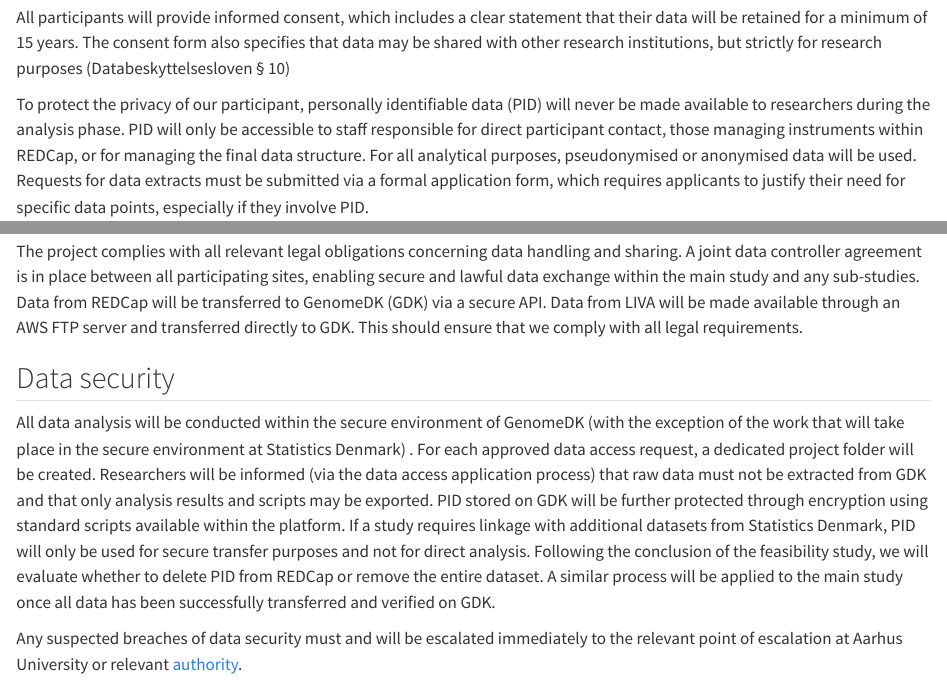
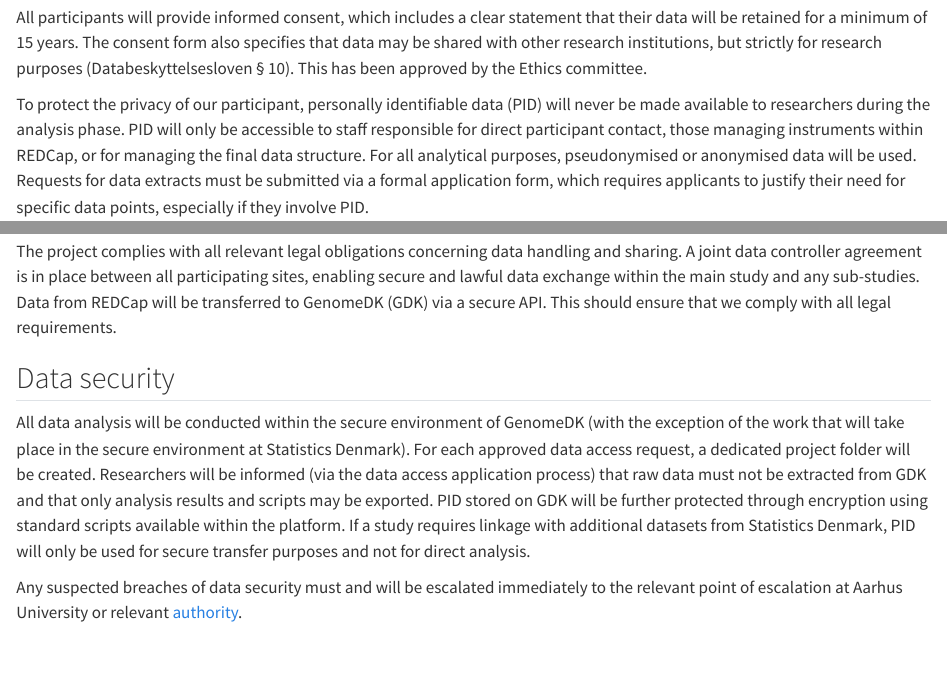
Before and after one commit to dp-next/wp3-d-clin-dmp, a Quarto document (sections/ethics.qmd): the page in a window 1100 px wide, from 210 px down, and a second part further down, joined at a grey line. Rendered offline with R 4.5, knitr and Pandoc in place of Quarto, with nearby package versions.

Commit message:
added ethics committee

```diff
--- a/sections/ethics.qmd
+++ b/sections/ethics.qmd
@@ -4,7 +4,7 @@ This project involves sensitive personal health data and therefore requires stri
 
 ## Ethics and privacy
 
-All participants will provide informed consent, which includes a clear statement that their data will be retained for a minimum of 15 years. The consent form also specifies that data may be shared with other research institutions, but strictly for research purposes (Databeskyttelsesloven § 10)
+All participants will provide informed consent, which includes a clear statement that their data will be retained for a minimum of 15 years. The consent form also specifies that data may be shared with other research institutions, but strictly for research purposes (Databeskyttelsesloven § 10). This has been approved by the Ethics committee.
 
 To protect the privacy of our participant, personally identifiable data (PID) will never be made available to researchers during the analysis phase. PID will only be accessible to staff responsible for direct participant contact, those managing instruments within REDCap, or for managing the final data structure. For all analytical purposes, pseudonymised or anonymised data will be used. Requests for data extracts must be submitted via a formal application form, which requires applicants to justify their need for specific data points, especially if they involve PID.
 
@@ -12,10 +12,10 @@ In general, the principles for data extraction follows the current guidelines fr
 
 ## Legal compliance
 
-The project complies with all relevant legal obligations concerning data handling and sharing. A joint data controller agreement is in place between all participating sites, enabling secure and lawful data exchange within the main study and any sub-studies. Data from REDCap will be transferred to GenomeDK (GDK) via a secure API. Data from LIVA will be made available through an AWS FTP server and transferred directly to GDK. This should ensure that we comply with all legal requirements.
+The project complies with all relevant legal obligations concerning data handling and sharing. A joint data controller agreement is in place between all participating sites, enabling secure and lawful data exchange within the main study and any sub-studies. Data from REDCap will be transferred to GenomeDK (GDK) via a secure API. This should ensure that we comply with all legal requirements.
 
 ## Data security
 
-All data analysis will be conducted within the secure environment of GenomeDK (with the exception of the work that will take place in the secure environment at Statistics Denmark) . For each approved data access request, a dedicated project folder will be created. Researchers will be informed (via the data access application process) that raw data must not be extracted from GDK and that only analysis results and scripts may be exported. PID stored on GDK will be further protected through encryption using standard scripts available within the platform. If a study requires linkage with additional datasets from Statistics Denmark, PID will only be used for secure transfer purposes and not for direct analysis. Following the conclusion of the feasibility study, we will evaluate whether to delete PID from REDCap or remove the entire dataset. A similar process will be applied to the main study once all data has been successfully transferred and verified on GDK.
+All data analysis will be conducted within the secure environment of GenomeDK (with the exception of the work that will take place in the secure environment at Statistics Denmark). For each approved data access request, a dedicated project folder will be created. Researchers will be informed (via the data access application process) that raw data must not be extracted from GDK and that only analysis results and scripts may be exported. PID stored on GDK will be further protected through encryption using standard scripts available within the platform. If a study requires linkage with additional datasets from Statistics Denmark, PID will only be used for secure transfer purposes and not for direct analysis.
 
 Any suspected breaches of data security must and will be escalated immediately to the relevant point of escalation at Aarhus University or relevant [authority](https://www.datatilsynet.dk/english/report-a-breach).
```
